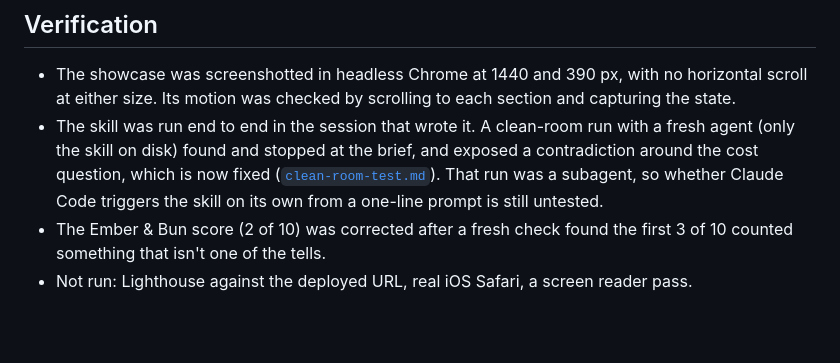
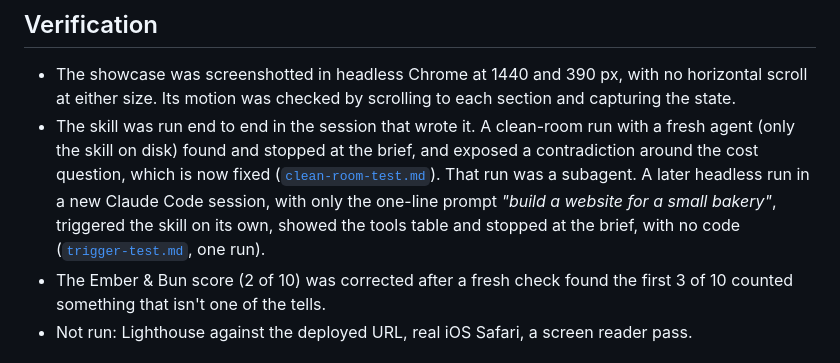
Before and after one commit to JouberthAlves/off-template-skills, a Markdown page: README.md, the part around the change. Rendered like a GitHub page; blank space fills up the shorter version.

```diff
--- a/README.md
+++ b/README.md
@@ -167,8 +167,10 @@ reduced motion. Vercel publishes it on every push to `main`.
   with a fresh agent (only the skill on disk) found and stopped at the brief,
   and exposed a contradiction around the cost question, which is now fixed
   ([`clean-room-test.md`](examples/clean-room-test.md)). That run was a
-  subagent, so whether Claude Code triggers the skill on its own from a
-  one-line prompt is still untested.
+  subagent. A later headless run in a new Claude Code session, with only the
+  one-line prompt *"build a website for a small bakery"*, triggered the skill
+  on its own, showed the tools table and stopped at the brief, with no code
+  ([`trigger-test.md`](examples/trigger-test.md), one run).
 - The Ember & Bun score (2 of 10) was corrected after a fresh check found the
   first 3 of 10 counted something that isn't one of the tells.
 - Not run: Lighthouse against the deployed URL, real iOS Safari, a screen
```
Also changed, not shown: examples/trigger-test.md (added, +48 -0 lines).
